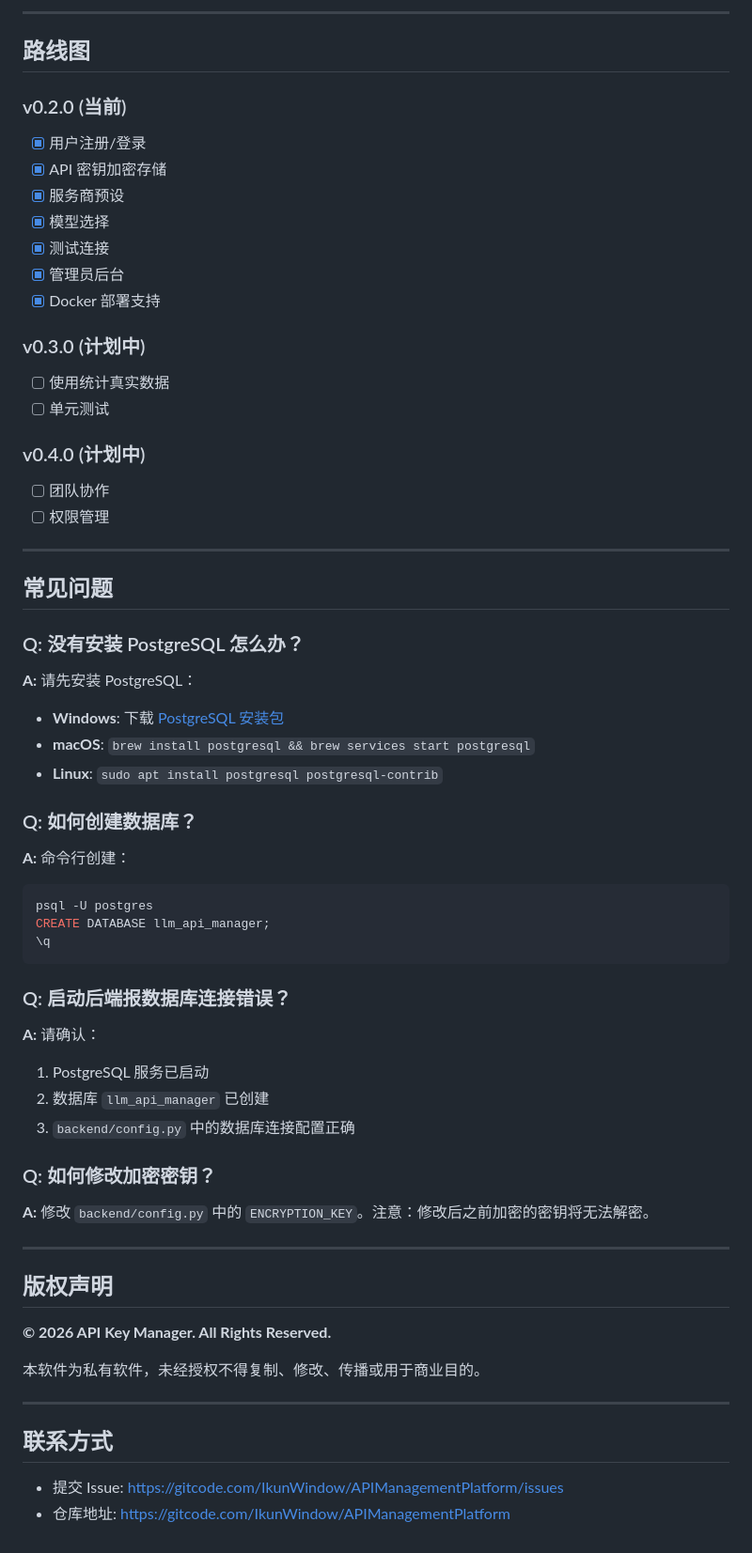
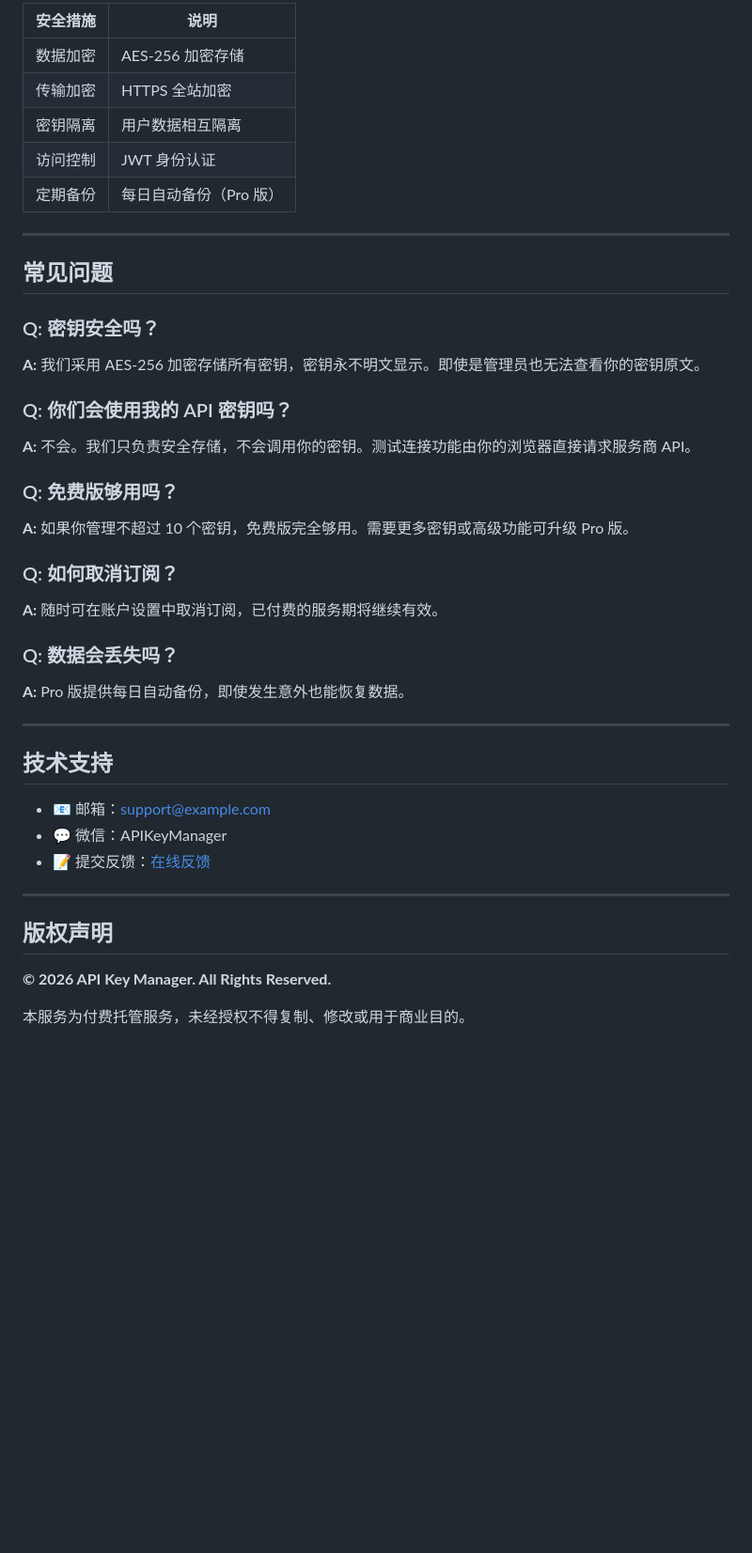
Before and after one commit to ikunfydeos-tech/APIKey, a Markdown page: README.md, the part around one of its changes. Shown at 94% size. Rendered like a GitHub page; blank space fills up the shorter version.

````diff
--- a/README.md
+++ b/README.md
@@ -271,54 +136,42 @@ api-manager/
----
-
-## 路线图
-
-### v0.2.0 (当前)
-- [x] 用户注册/登录
-- [x] API 密钥加密存储
-- [x] 服务商预设
-- [x] 模型选择
-- [x] 测试连接
-- [x] 管理员后台
-- [x] Docker 部署支持
-
-### v0.3.0 (计划中)
-- [ ] 使用统计真实数据
-- [ ] 单元测试
-
-### v0.4.0 (计划中)
-- [ ] 团队协作
-- [ ] 权限管理
+| 安全措施 | 说明 |
+|----------|------|
+| 数据加密 | AES-256 加密存储 |
+| 传输加密 | HTTPS 全站加密 |
+| 密钥隔离 | 用户数据相互隔离 |
+| 访问控制 | JWT 身份认证 |
+| 定期备份 | 每日自动备份（Pro 版） |
 
 ---
 
 ## 常见问题
 
-### Q: 没有安装 PostgreSQL 怎么办？
+### Q: 密钥安全吗？
 
-**A:** 请先安装 PostgreSQL：
-- **Windows**: 下载 [PostgreSQL 安装包](https://www.postgresql.org/download/windows/)
-- **macOS**: `brew install postgresql && brew services start postgresql`
-- **Linux**: `sudo apt install postgresql postgresql-contrib`
+**A:** 我们采用 AES-256 加密存储所有密钥，密钥永不明文显示。即使是管理员也无法查看你的密钥原文。
 
-### Q: 如何创建数据库？
+### Q: 你们会使用我的 API 密钥吗？
 
-**A:** 命令行创建：
-```bash
-psql -U postgres
-CREATE DATABASE llm_api_manager;
-\q
-```
+**A:** 不会。我们只负责安全存储，不会调用你的密钥。测试连接功能由你的浏览器直接请求服务商 API。
 
-### Q: 启动后端报数据库连接错误？
+### Q: 免费版够用吗？
 
-**A:** 请确认：
-1. PostgreSQL 服务已启动
-2. 数据库 `llm_api_manager` 已创建
-3. `backend/config.py` 中的数据库连接配置正确
+**A:** 如果你管理不超过 10 个密钥，免费版完全够用。需要更多密钥或高级功能可升级 Pro 版。
 
-### Q: 如何修改加密密钥？
+### Q: 如何取消订阅？
 
-**A:** 修改 `backend/config.py` 中的 `ENCRYPTION_KEY`。注意：修改后之前加密的密钥将无法解密。
+**A:** 随时可在账户设置中取消订阅，已付费的服务期将继续有效。
+
+### Q: 数据会丢失吗？
+
+**A:** Pro 版提供每日自动备份，即使发生意外也能恢复数据。
+
+---
+
+## 技术支持
+
+- 📧 邮箱：support@example.com
+- 💬 微信：APIKeyManager
+- 📝 提交反馈：[在线反馈](#)
 
 ---
 
@@ -326,11 +179,4 @@ CREATE DATABASE llm_api_manager;
 
 **© 2026 API Key Manager. All Rights Reserved.**
 
-本软件为私有软件，未经授权不得复制、修改、传播或用于商业目的。
-
----
-
-## 联系方式
-
-- 提交 Issue: https://gitcode.com/IkunWindow/APIManagementPlatform/issues
-- 仓库地址: https://gitcode.com/IkunWindow/APIManagementPlatform
+本服务为付费托管服务，未经授权不得复制、修改或用于商业目的。
````
Also changed, not shown: other parts of README.md (+92 -227 lines).
